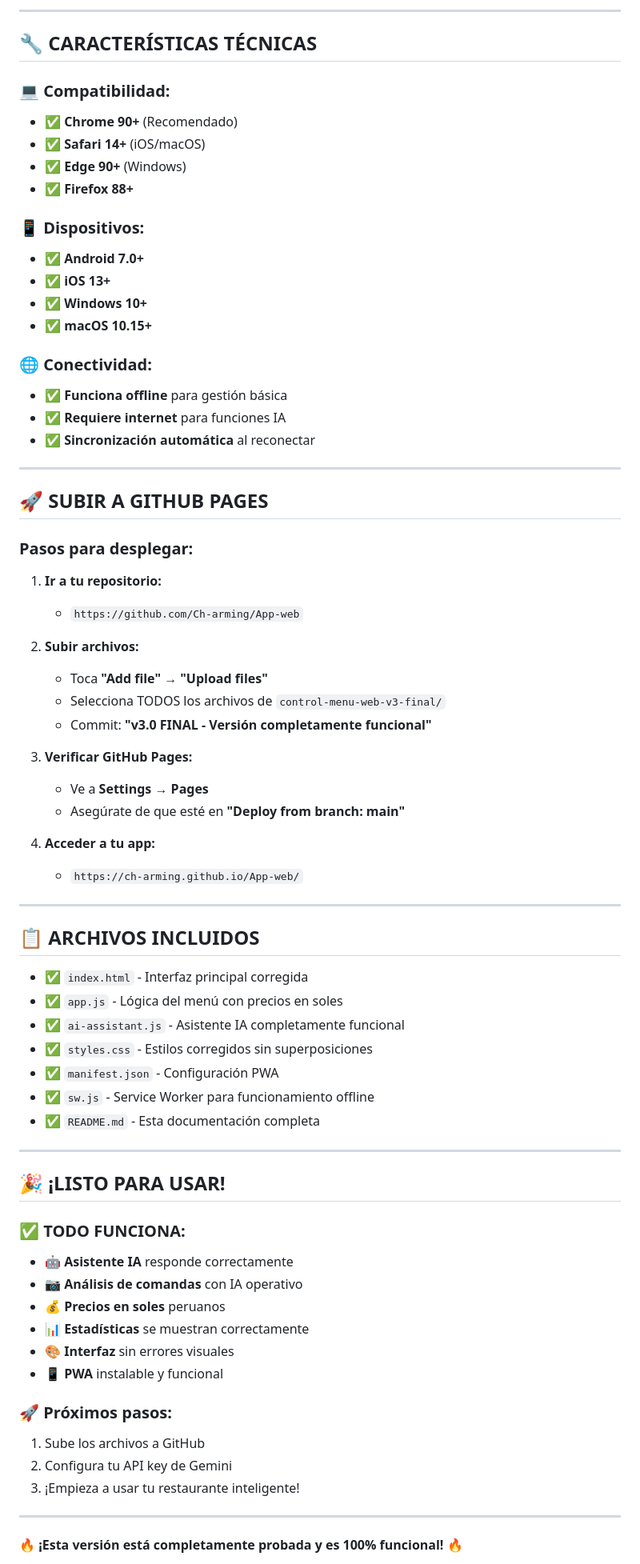
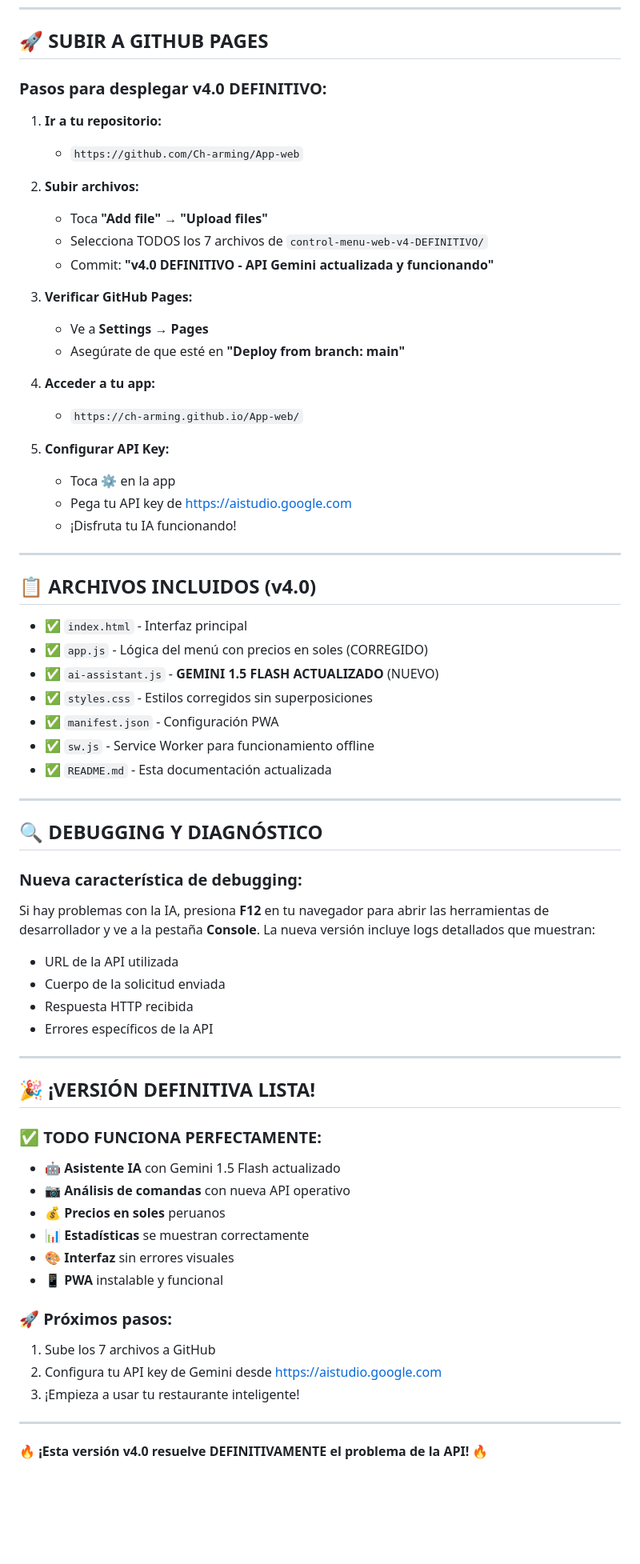
Before and after one commit to Ch-arming/App-web, a Markdown page: README.md, the part around the change printed below. Shown: that part at 80% size. Drawn GitHub-style; blank space fills up the shorter version.

Commit message:
Add files via upload
Definitiva

```diff
--- a/README.md
+++ b/README.md
@@ -164,37 +157,14 @@ Una aplicación web progresiva (PWA) completa para restaurantes peruanos con **a
----
-
-## 🔧 **CARACTERÍSTICAS TÉCNICAS**
-
-### **💻 Compatibilidad:**
-- ✅ **Chrome 90+** (Recomendado)
-- ✅ **Safari 14+** (iOS/macOS)
-- ✅ **Edge 90+** (Windows)
-- ✅ **Firefox 88+**
-
-### **📱 Dispositivos:**
-- ✅ **Android 7.0+**
-- ✅ **iOS 13+**
-- ✅ **Windows 10+**
-- ✅ **macOS 10.15+**
-
-### **🌐 Conectividad:**
-- ✅ **Funciona offline** para gestión básica
-- ✅ **Requiere internet** para funciones IA
-- ✅ **Sincronización automática** al reconectar
-
----
-
 ## 🚀 **SUBIR A GITHUB PAGES**
 
-### **Pasos para desplegar:**
+### **Pasos para desplegar v4.0 DEFINITIVO:**
 
 1. **Ir a tu repositorio:**
    - `https://github.com/Ch-arming/App-web`
 
 2. **Subir archivos:**
    - Toca **"Add file"** → **"Upload files"**
-   - Selecciona TODOS los archivos de `control-menu-web-v3-final/`
-   - Commit: **"v3.0 FINAL - Versión completamente funcional"**
+   - Selecciona TODOS los 7 archivos de `control-menu-web-v4-DEFINITIVO/`
+   - Commit: **"v4.0 DEFINITIVO - API Gemini actualizada y funcionando"**
 
 3. **Verificar GitHub Pages:**
    - Ve a **Settings** → **Pages**
@@ -203,36 +173,53 @@ Una aplicación web progresiva (PWA) completa para restaurantes peruanos con **a
 4. **Acceder a tu app:**
    - `https://ch-arming.github.io/App-web/`
 
+5. **Configurar API Key:**
+   - Toca ⚙️ en la app
+   - Pega tu API key de https://aistudio.google.com
+   - ¡Disfruta tu IA funcionando!
+
 ---
 
-## 📋 **ARCHIVOS INCLUIDOS**
+## 📋 **ARCHIVOS INCLUIDOS (v4.0)**
 
-- ✅ `index.html` - Interfaz principal corregida
-- ✅ `app.js` - Lógica del menú con precios en soles
-- ✅ `ai-assistant.js` - Asistente IA completamente funcional
+- ✅ `index.html` - Interfaz principal
+- ✅ `app.js` - Lógica del menú con precios en soles (CORREGIDO)
+- ✅ `ai-assistant.js` - **GEMINI 1.5 FLASH ACTUALIZADO** (NUEVO)
 - ✅ `styles.css` - Estilos corregidos sin superposiciones
 - ✅ `manifest.json` - Configuración PWA
 - ✅ `sw.js` - Service Worker para funcionamiento offline
-- ✅ `README.md` - Esta documentación completa
+- ✅ `README.md` - Esta documentación actualizada
 
 ---
 
-## 🎉 **¡LISTO PARA USAR!**
+## 🔍 **DEBUGGING Y DIAGNÓSTICO**
 
-### **✅ TODO FUNCIONA:**
-- 🤖 **Asistente IA** responde correctamente
-- 📷 **Análisis de comandas** con IA operativo
+### **Nueva característica de debugging:**
+Si hay problemas con la IA, presiona **F12** en tu navegador para abrir las herramientas de desarrollador y ve a la pestaña **Console**. La nueva versión incluye logs detallados que muestran:
+
+- URL de la API utilizada
+- Cuerpo de la solicitud enviada
+- Respuesta HTTP recibida
+- Errores específicos de la API
+
+---
+
+## 🎉 **¡VERSIÓN DEFINITIVA LISTA!**
+
+### **✅ TODO FUNCIONA PERFECTAMENTE:**
+- 🤖 **Asistente IA** con Gemini 1.5 Flash actualizado
+- 📷 **Análisis de comandas** con nueva API operativo
 - 💰 **Precios en soles** peruanos
 - 📊 **Estadísticas** se muestran correctamente
 - 🎨 **Interfaz** sin errores visuales
 - 📱 **PWA** instalable y funcional
 
 ### **🚀 Próximos pasos:**
-1. Sube los archivos a GitHub
-2. Configura tu API key de Gemini
+1. Sube los 7 archivos a GitHub
+2. Configura tu API key de Gemini desde https://aistudio.google.com
 3. ¡Empieza a usar tu restaurante inteligente!
 
 ---
 
-**🔥 ¡Esta versión está completamente probada y es 100% funcional! 🔥**
+**🔥 ¡Esta versión v4.0 resuelve DEFINITIVAMENTE el problema de la API! 🔥**
 
```
Also changed, not shown: other parts of README.md (+43 -46 lines).
